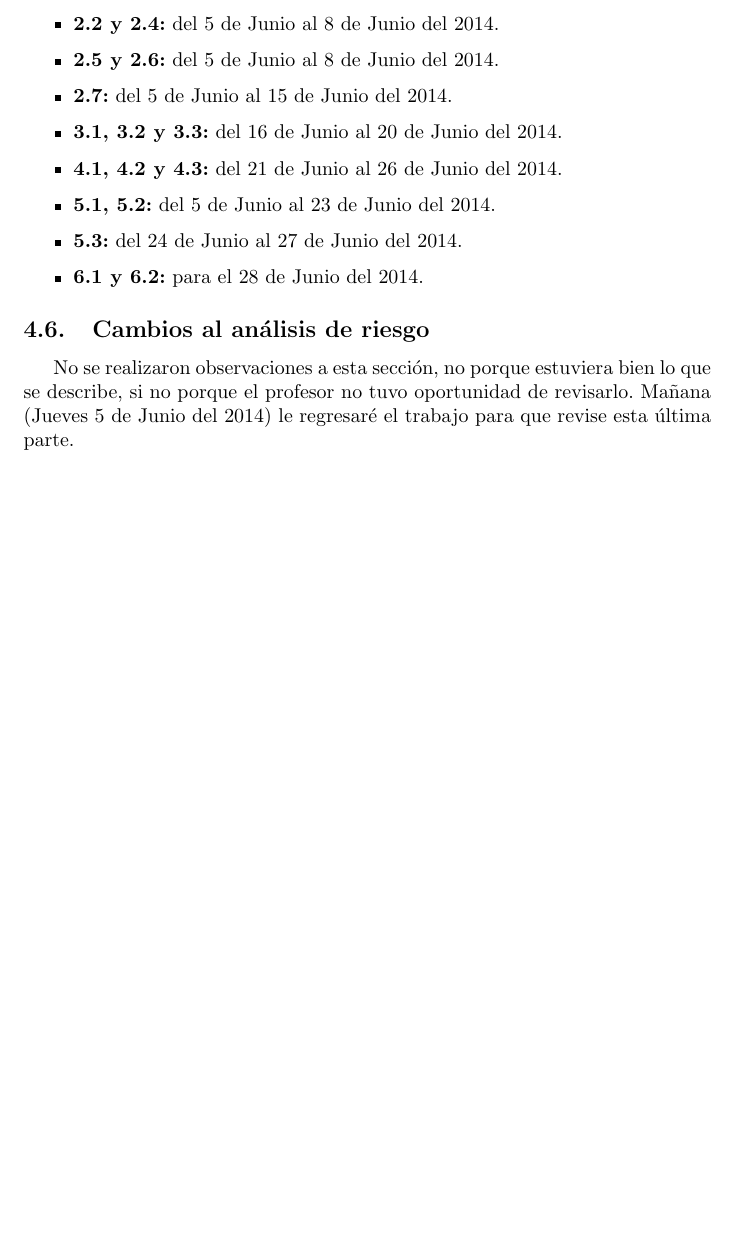
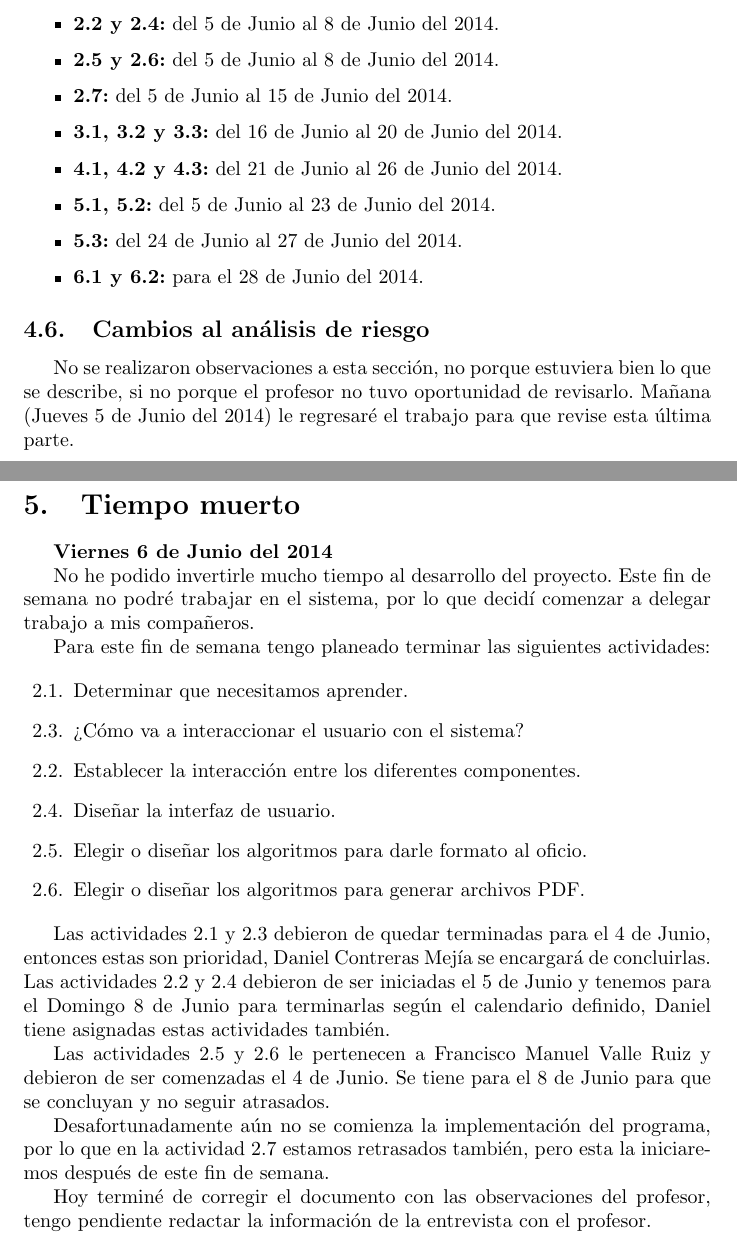
Before and after one commit to Sabrosoftware/ProyectoIS2, a LaTeX document (documentos/bitacora/bitacora.tex): part of page 4 of 4 before the commit and two parts of pages 4 and 5 of 5 after it, the two joined at a grey line, cut so that both start at the same text, the shorter picture padded with empty space. Compiled offline with pdfLaTeX.

Commit message:
actualizada la bitacora

```diff
--- a/documentos/bitacora/bitacora.tex
+++ b/documentos/bitacora/bitacora.tex
@@ -113,4 +113,28 @@ Debido al poco tiempo que queda para culminar el trabajo, es necesario realizar
 \subsection{Cambios al análisis de riesgo}
 No se realizaron observaciones a esta sección, no porque estuviera bien lo que se describe, si no porque el profesor no tuvo oportunidad de revisarlo. Mañana (Jueves 5 de Junio del 2014) le regresaré el trabajo para que revise esta última parte.
 
+\section{Tiempo muerto}
+\textbf{Viernes 6 de Junio del 2014}
+
+No he podido invertirle mucho tiempo al desarrollo del proyecto. Este fin de semana no podré trabajar en el sistema, por lo que decidí comenzar a delegar trabajo a mis compañeros.
+
+Para este fin de semana tengo planeado terminar las siguientes actividades:
+
+\begin{itemize}
+\item[2.1.] Determinar que necesitamos aprender.
+\item[2.3.] ¿Cómo va a interaccionar el usuario con el sistema?
+\item[2.2.] Establecer la interacción entre los diferentes componentes.
+\item[2.4.] Diseñar la interfaz de usuario.
+\item[2.5.] Elegir o diseñar los algoritmos para darle formato al oficio.
+\item[2.6.] Elegir o diseñar los algoritmos para generar archivos PDF.
+\end{itemize}
+
+Las actividades 2.1 y 2.3 debieron de quedar terminadas para el 4 de Junio, entonces estas son prioridad, Daniel Contreras Mejía se encargará de concluirlas. Las actividades 2.2 y 2.4 debieron de ser iniciadas el 5 de Junio y tenemos para el Domingo 8 de Junio para terminarlas según el calendario definido, Daniel tiene asignadas estas actividades también.
+
+Las actividades 2.5 y 2.6 le pertenecen a Francisco Manuel Valle Ruiz y debieron de ser comenzadas el 4 de Junio. Se tiene para el 8 de Junio para que se concluyan y no seguir atrasados.
+
+Desafortunadamente aún no se comienza la implementación del programa, por lo que en la actividad 2.7 estamos retrasados también, pero esta la iniciaremos después de este fin de semana.
+
+Hoy terminé de corregir el documento con las observaciones del profesor, tengo pendiente redactar la información de la entrevista con el profesor.
+
 \end{document}
```
Also changed, not shown: documentos/bitacora/bitacora.pdf, 2 other files.
